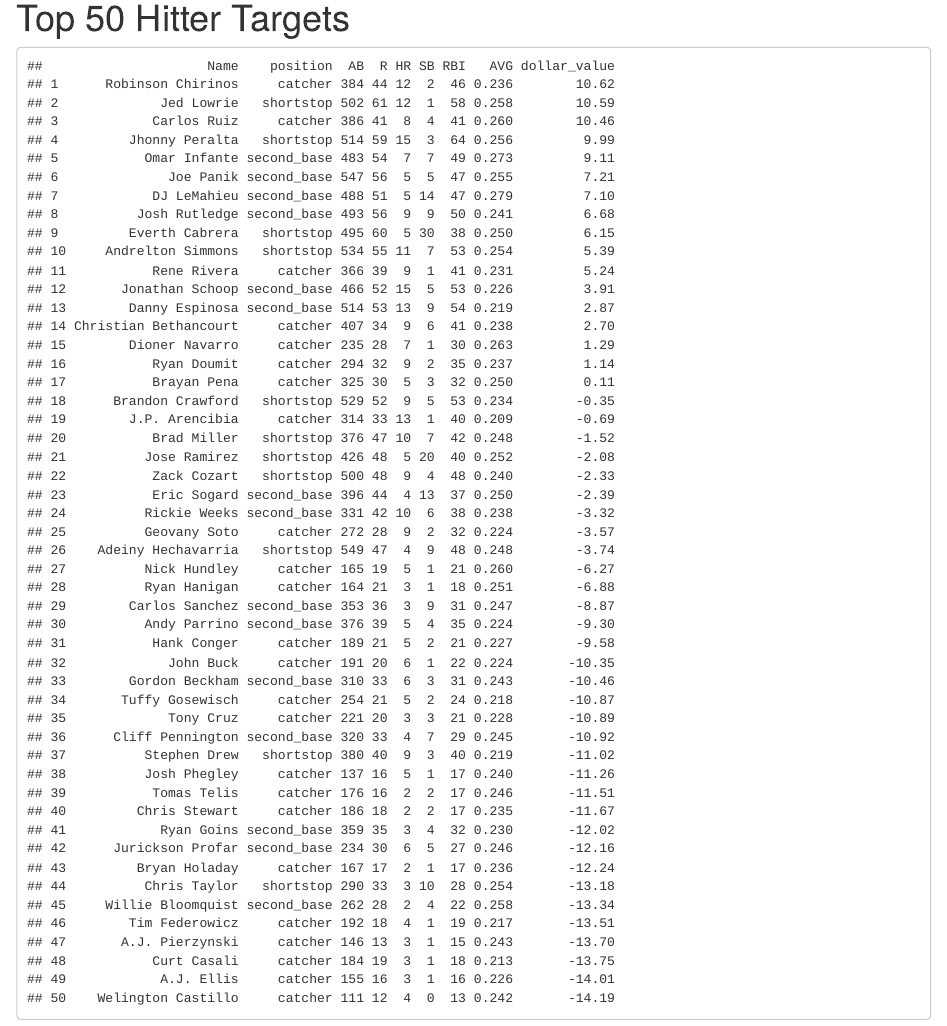
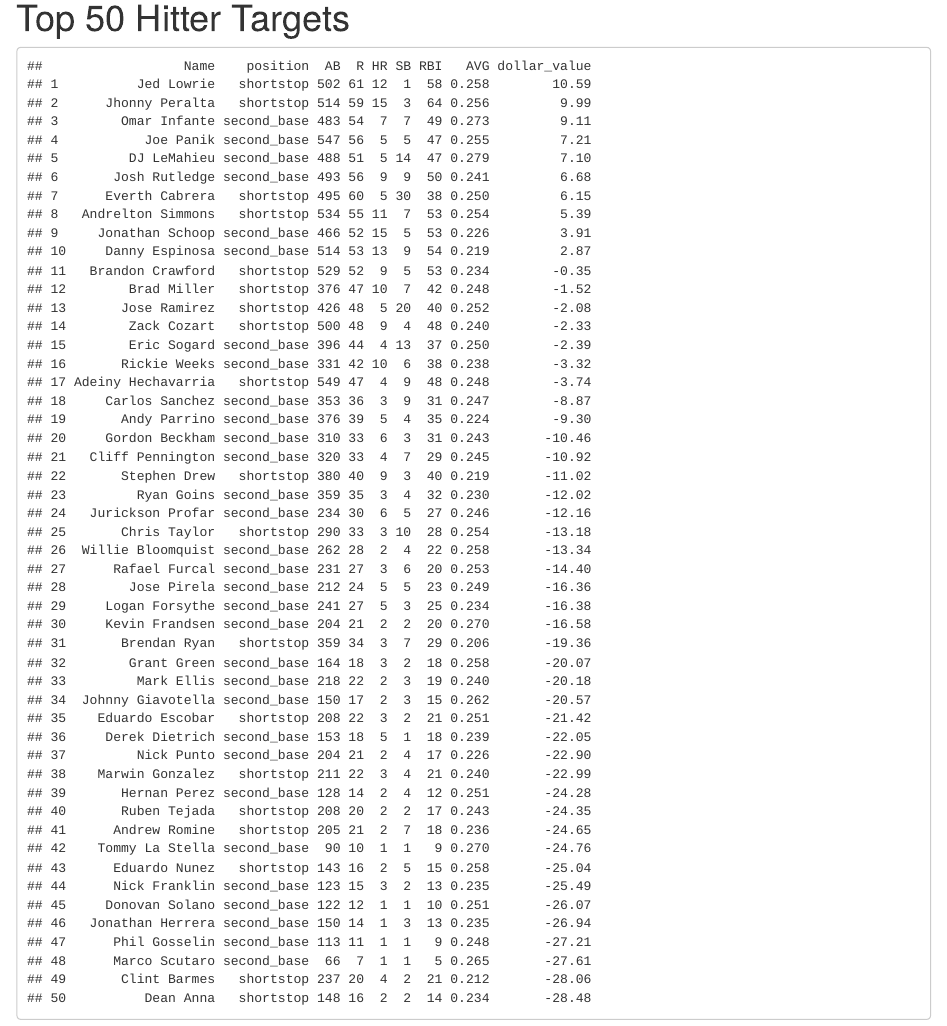
Before and after one commit to seanasdf/fantasy2015, an R Markdown document (fantasy2015.Rmd): the page in a window 1100 px wide, from 2540 px down. The pictures show the output file fantasy2015.html that the author committed with the source, opened offline.

Commit message:
removed catcher from targets

````diff
--- a/fantasy2015.Rmd
+++ b/fantasy2015.Rmd
@@ -74,7 +74,6 @@ moneyvspoints
 ```{r hittertargets, echo=FALSE, warning=FALSE, error=FALSE, message = FALSE}
 library(dplyr)
 topremainings <- filter(hitter_projections, status != "drafted",
-                                            position == "catcher" |
                                             position == "second_base" |
                                             position == "shortstop"
                         )
````
Also changed, not shown: fantasy2015.html, fantasy2015.md.
